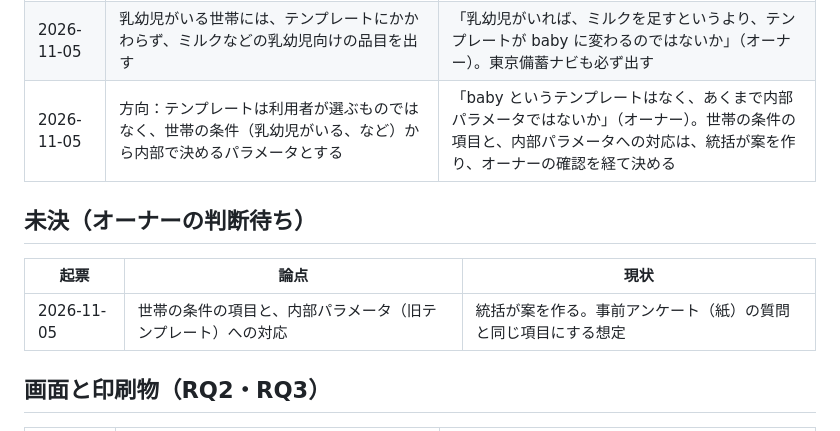
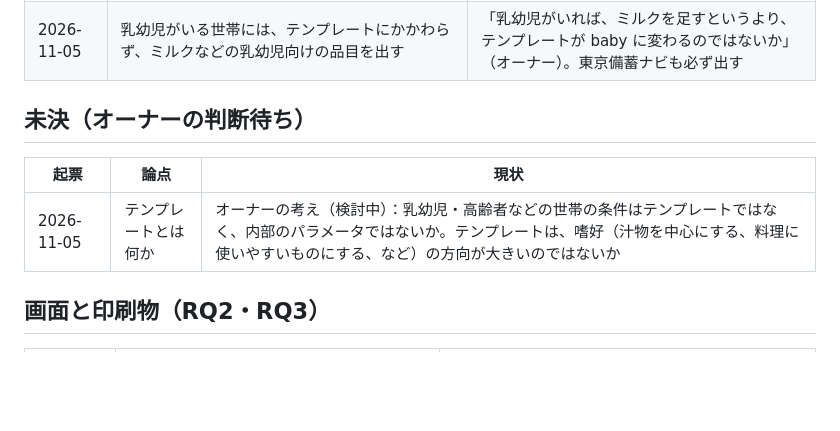
Before and after one commit to t32504m/test_rolling, a Markdown page: docs/decisions.md, the part around the change. Drawn GitHub-style; blank space fills up the shorter version.

```diff
--- a/docs/decisions.md
+++ b/docs/decisions.md
@@ -44,13 +44,12 @@
 | 2026-10-22 | 購入単位（pack_size）は「代表商品を、一般的な店で買うときの最小の単位」とし、出典を付ける | 「ようかん5本」は参照した商品が5本入りだっただけで、普通は1本で買える（#12、PR #16） |
 | 2026-10-22 | ようかんの代表商品を「井村屋 58gミニようかん 煉」（1本売り）にする | 同上 |
 | 2026-11-05 | 乳幼児がいる世帯には、テンプレートにかかわらず、ミルクなどの乳幼児向けの品目を出す | 「乳幼児がいれば、ミルクを足すというより、テンプレートが baby に変わるのではないか」（オーナー）。東京備蓄ナビも必ず出す |
-| 2026-11-05 | 方向：テンプレートは利用者が選ぶものではなく、世帯の条件（乳幼児がいる、など）から内部で決めるパラメータとする | 「baby というテンプレートはなく、あくまで内部パラメータではないか」（オーナー）。世帯の条件の項目と、内部パラメータへの対応は、統括が案を作り、オーナーの確認を経て決める |
 
 ## 未決（オーナーの判断待ち）
 
 | 起票 | 論点 | 現状 |
 | --- | --- | --- |
-| 2026-11-05 | 世帯の条件の項目と、内部パラメータ（旧テンプレート）への対応 | 統括が案を作る。事前アンケート（紙）の質問と同じ項目にする想定 |
+| 2026-11-05 | テンプレートとは何か | オーナーの考え（検討中）：乳幼児・高齢者などの世帯の条件はテンプレートではなく、内部のパラメータではないか。テンプレートは、嗜好（汁物を中心にする、料理に使いやすいものにする、など）の方向が大きいのではないか |
 
 ## 画面と印刷物（RQ2・RQ3）
 
```
Also changed, not shown: docs/supervision.md (+2 -2 lines).
